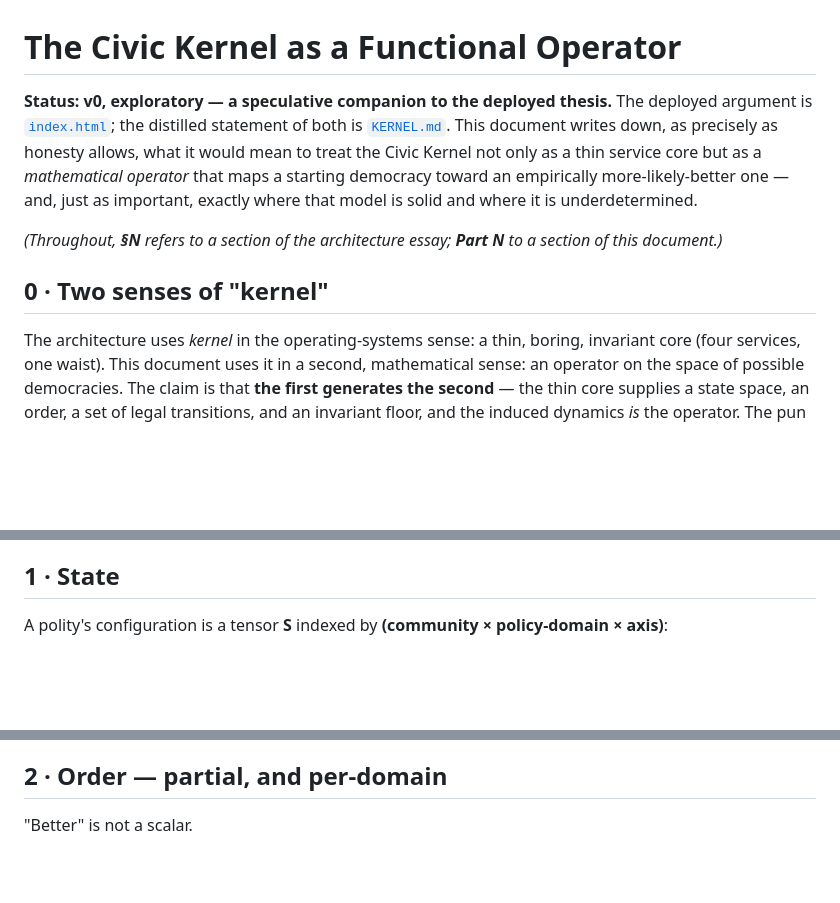
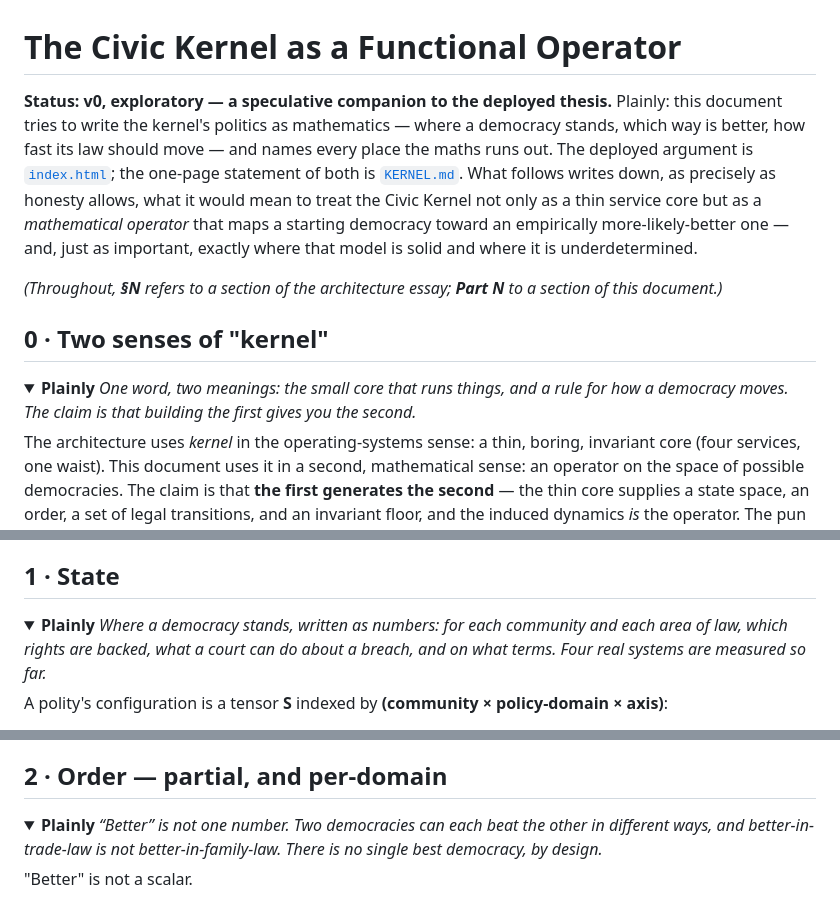
Before and after one commit to GlassOnTin/civic-kernel, a Markdown page: docs/functional-model.md, 3 parts joined by grey strips. GitHub-like rendering; folded sections open; blank space fills up the shorter version.

```diff
--- a/docs/functional-model.md
+++ b/docs/functional-model.md
@@ -1,17 +1,22 @@
 # The Civic Kernel as a Functional Operator
 
-**Status: v0, exploratory — a speculative companion to the deployed thesis.** The
-deployed argument is [`index.html`](../index.html); the distilled statement of both is
-[`KERNEL.md`](../KERNEL.md). This document writes down, as precisely as honesty
-allows, what it would mean to treat the Civic Kernel not only as a thin service core but
-as a *mathematical operator* that maps a starting democracy toward an empirically
-more-likely-better one — and, just as important, exactly where that model is solid and
-where it is underdetermined.
+**Status: v0, exploratory — a speculative companion to the deployed thesis.** Plainly:
+this document tries to write the kernel's politics as mathematics — where a democracy
+stands, which way is better, how fast its law should move — and names every place the
+maths runs out. The deployed argument is [`index.html`](../index.html); the one-page
+statement of both is [`KERNEL.md`](../KERNEL.md). What follows writes down, as precisely
+as honesty allows, what it would mean to treat the Civic Kernel not only as a thin
+service core but as a *mathematical operator* that maps a starting democracy toward an
+empirically more-likely-better one — and, just as important, exactly where that model is
+solid and where it is underdetermined.
 
 *(Throughout, **§N** refers to a section of the architecture essay; **Part N** to a section
 of this document.)*
 
 ## 0 · Two senses of "kernel"
+
+<details>
+<summary><b>Plainly</b> <i>One word, two meanings: the small core that runs things, and a rule for how a democracy moves. The claim is that building the first gives you the second.</i></summary>
 
 The architecture uses *kernel* in the operating-systems sense: a thin, boring, invariant
 core (four services, one waist). This document uses it in a second, mathematical sense:
@@ -23,4 +30,7 @@ load-bearing, not decorative.
 ## 1 · State
+
+<details>
+<summary><b>Plainly</b> <i>Where a democracy stands, written as numbers: for each community and each area of law, which rights are backed, what a court can do about a breach, and on what terms. Four real systems are measured so far.</i></summary>
 
 A polity's configuration is a tensor **S** indexed by **(community × policy-domain × axis)**:
 
@@ -40,4 +52,7 @@ structure, nowhere near enough to fit dynamics (see Part 8).
 ## 2 · Order — partial, and per-domain
+
+<details>
+<summary><b>Plainly</b> <i>“Better” is not one number. Two democracies can each beat the other in different ways, and better-in-trade-law is not better-in-family-law. There is no single best democracy, by design.</i></summary>
 
 "Better" is not a scalar.
 
```
Also changed, not shown: other parts of docs/functional-model.md (+41 -0 lines), docs/uk-trajectory.md (+6 -4 lines).
